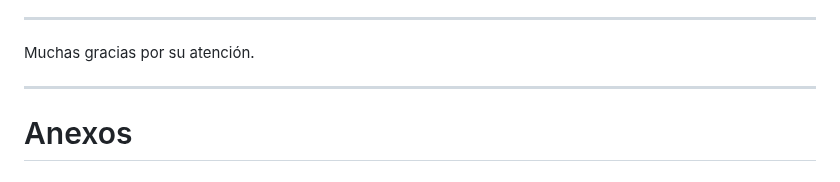
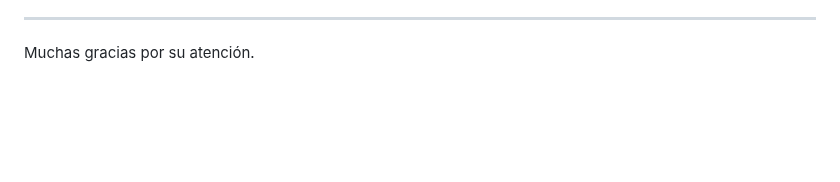
Before and after one commit to diegoquezadac/BATS, a Markdown page: slides/presentation.md, the part around one of its changes. Drawn GitHub-style; blank space fills up the shorter version.

```diff
--- a/slides/presentation.md
+++ b/slides/presentation.md
@@ -339,7 +346,3 @@ Muchas gracias por su atención.
 
 
 </div>
-
-
----
-# Anexos
```
Also changed, not shown: other parts of slides/presentation.md (+16 -9 lines).
